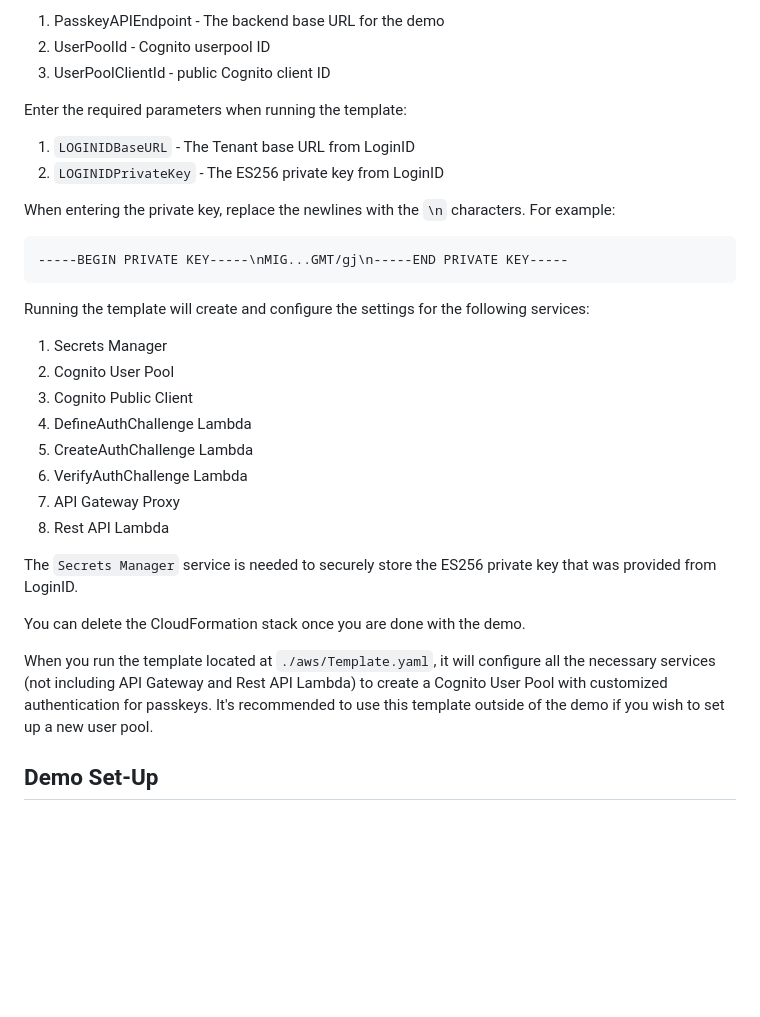
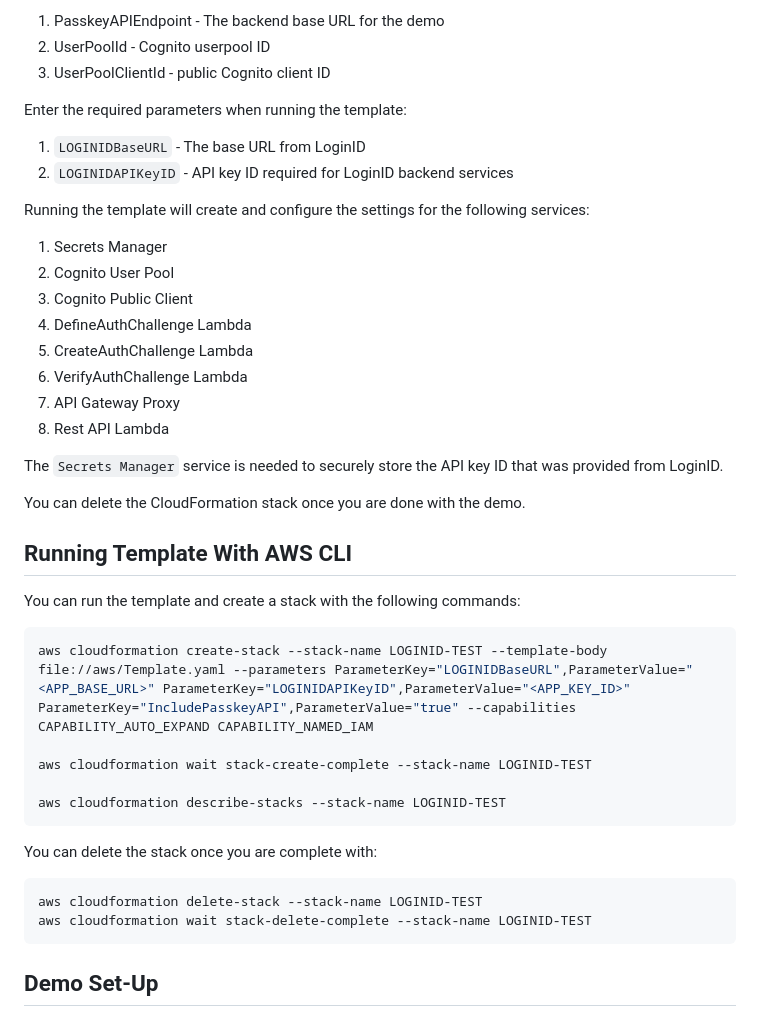
Before and after one commit to loginid1/cognito-lambda, a Markdown page: README.md, the part around one of its changes. Rendered like a GitHub page; blank space fills up the shorter version.

````diff
--- a/README.md
+++ b/README.md
@@ -73,14 +53,8 @@ Running the [CloudFormation](https://aws.amazon.com/cloudformation/) found in `.
 
 Enter the required parameters when running the template:
 
-1. `LOGINIDBaseURL` - The Tenant base URL from LoginID
-2. `LOGINIDPrivateKey` - The ES256 private key from LoginID
-
-When entering the private key, replace the newlines with the `\n` characters. For example:
-
-```
------BEGIN PRIVATE KEY-----\nMIG...GMT/gj\n-----END PRIVATE KEY-----
-```
+1. `LOGINIDBaseURL` - The base URL from LoginID
+2. `LOGINIDAPIKeyID` - API key ID required for LoginID backend services
 
 Running the template will create and configure the settings for the following services:
 
@@ -93,11 +67,28 @@ Running the template will create and configure the settings for the following se
 7. API Gateway Proxy
 8. Rest API Lambda
 
-The `Secrets Manager` service is needed to securely store the ES256 private key that was provided from LoginID.
+The `Secrets Manager` service is needed to securely store the API key ID that was provided from LoginID.
 
 You can delete the CloudFormation stack once you are done with the demo.
 
-When you run the template located at `./aws/Template.yaml`, it will configure all the necessary services (not including API Gateway and Rest API Lambda) to create a Cognito User Pool with customized authentication for passkeys. It's recommended to use this template outside of the demo if you wish to set up a new user pool.
+## Running Template With AWS CLI
+
+You can run the template and create a stack with the following commands:
+
+```bash
+aws cloudformation create-stack --stack-name LOGINID-TEST --template-body file://aws/Template.yaml --parameters ParameterKey="LOGINIDBaseURL",ParameterValue="<APP_BASE_URL>" ParameterKey="LOGINIDAPIKeyID",ParameterValue="<APP_KEY_ID>" ParameterKey="IncludePasskeyAPI",ParameterValue="true" --capabilities CAPABILITY_AUTO_EXPAND CAPABILITY_NAMED_IAM
+
+aws cloudformation wait stack-create-complete --stack-name LOGINID-TEST
+
+aws cloudformation describe-stacks --stack-name LOGINID-TEST
+```
+
+You can delete the stack once you are complete with:
+
+```bash
+aws cloudformation delete-stack --stack-name LOGINID-TEST
+aws cloudformation wait stack-delete-complete --stack-name LOGINID-TEST
+```
 
 ## Demo Set-Up
 
````
Also changed, not shown: other parts of README.md (+22 -42 lines).
